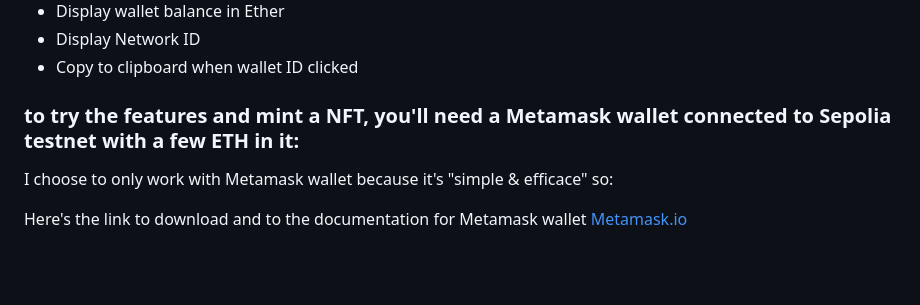
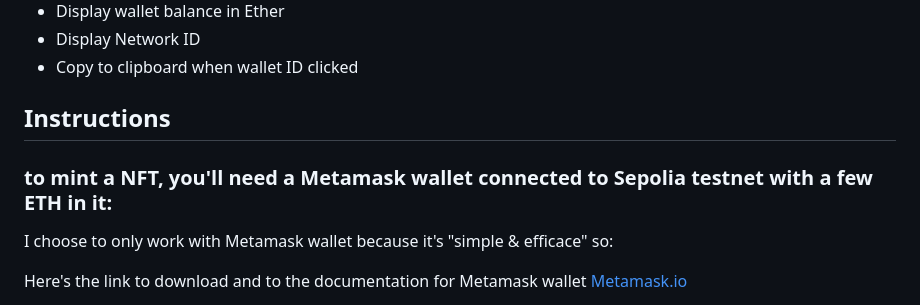
Before and after one commit to tomboszko/PIXELBOTS, a Markdown page: README.md, the part around the change printed below. Rendered like a GitHub page; blank space fills up the shorter version.

```diff
--- a/README.md
+++ b/README.md
@@ -23,7 +24,9 @@ This is the first step of the project, it allow user to connect his wallet to th
 - Copy to clipboard when wallet ID clicked
 
 
-### to try the features and mint a NFT, you'll need a Metamask wallet connected to Sepolia testnet with a few ETH in it:
+## Instructions
+
+### to mint a NFT, you'll need a Metamask wallet connected to Sepolia testnet with a few ETH in it:
 
 I choose to only work with Metamask wallet because it's "simple & efficace" so:
 
```
Also changed, not shown: other parts of README.md (+1 -0 lines).
